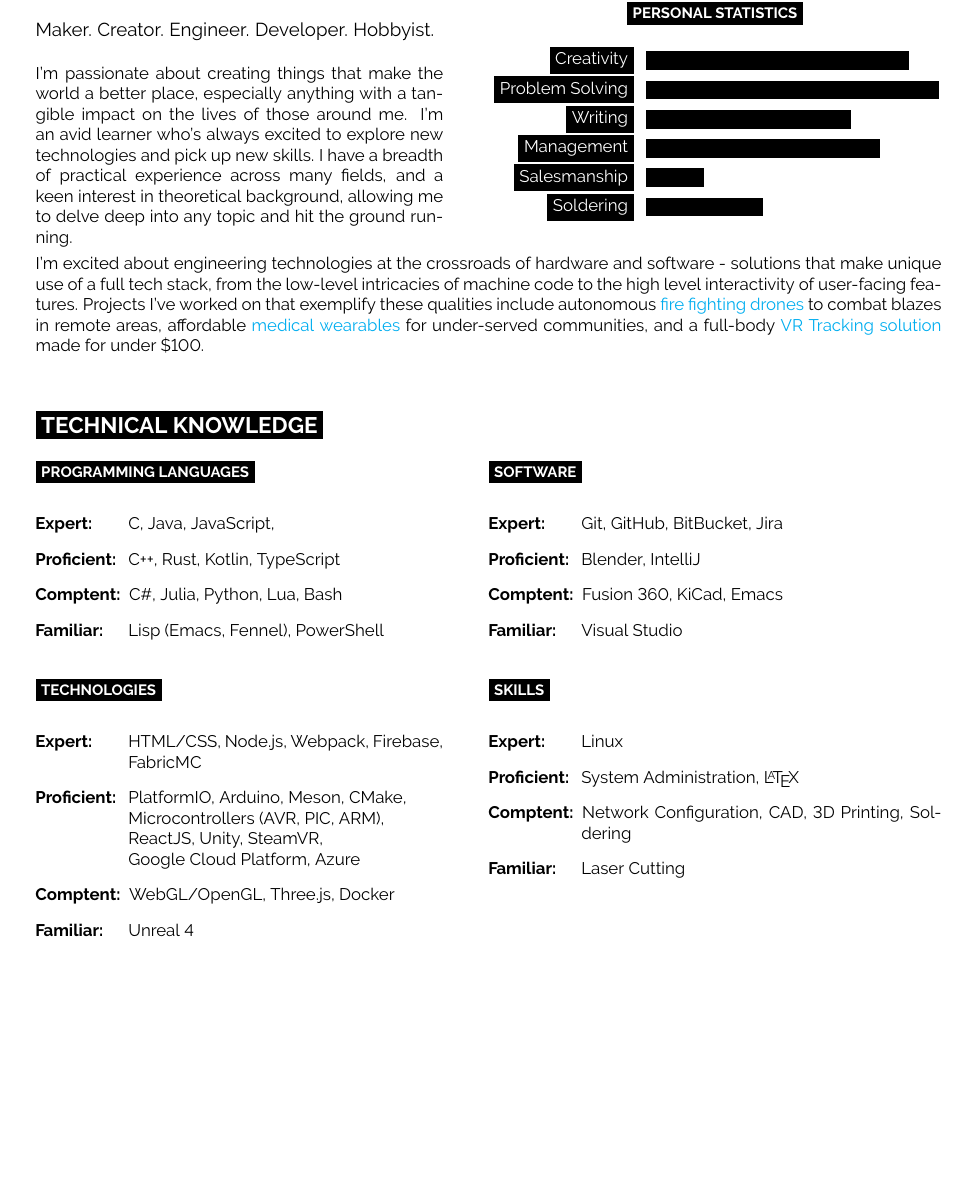
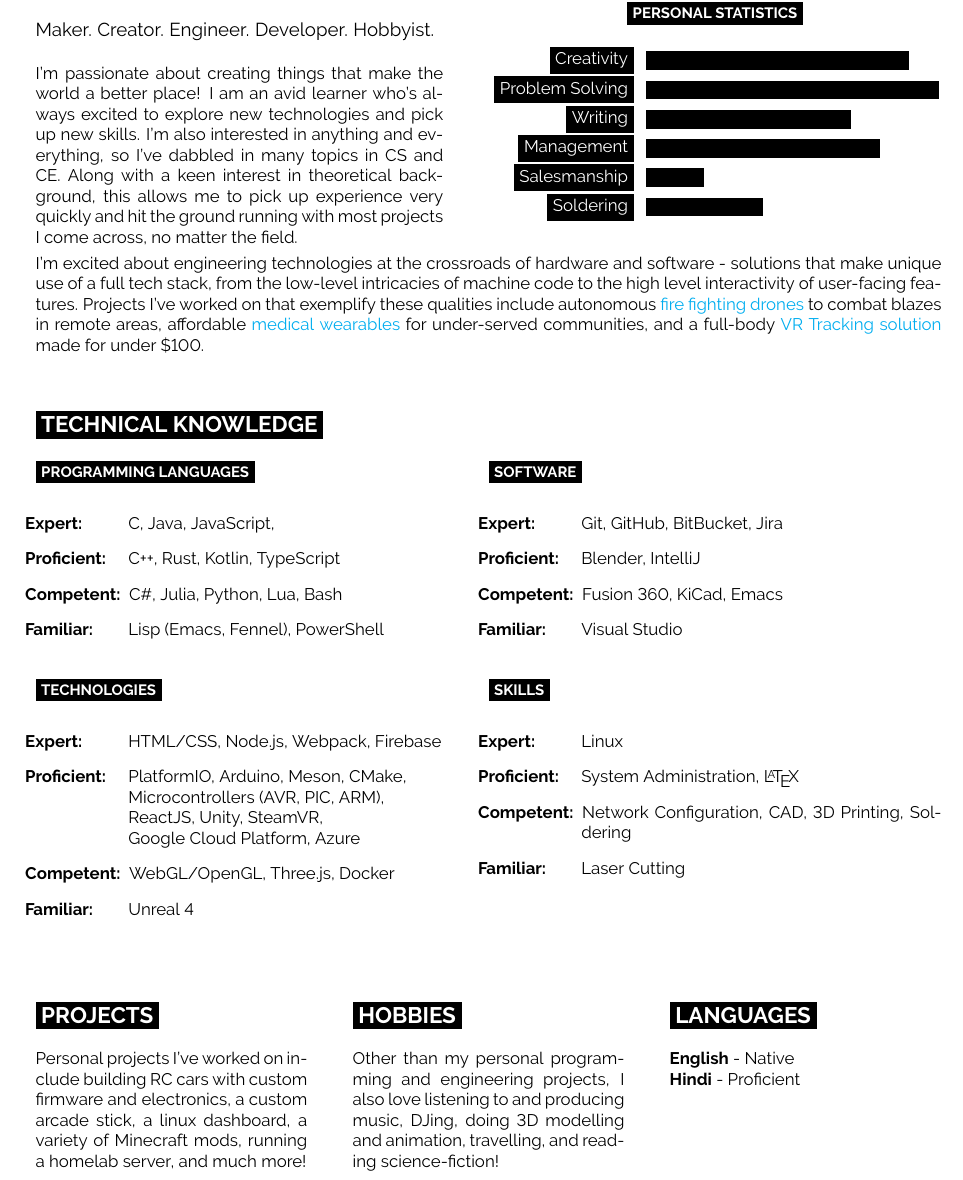
Before and after one commit to Cosmic-Goat/Resume, a LaTeX document (main.tex): part of page 1 of 2, cut so that both start at the same text, the shorter picture padded with empty space. Compiled offline with pdfLaTeX.

Commit message:
Rewrote some text.

```diff
--- a/main.tex
+++ b/main.tex
@@ -24,7 +24,7 @@
 %----------------------------------------------------------------------------------------
 
 \usepackage{enumitem}
-\setlist[itemize]{align=left, leftmargin=5.5em, itemindent=0pt, labelwidth=5em}
+\setlist[itemize]{align=left, leftmargin=5.5em, itemindent=0pt, labelwidth=5.6em}
 
 \begin{document}
 
@@ -73,9 +73,10 @@
 	\\
 
 	\normalsize
-	I'm passionate about creating things that make the world a better place, especially anything with a tangible impact on the lives of those around me.
-	I'm an avid learner who's always excited to explore new technologies and pick up new skills.
-	I have a breadth of practical experience across many fields, and a keen interest in theoretical background, allowing me to delve deep into any topic and hit the ground running.
+	I'm passionate about creating things that make the world a better place!
+	I am an avid learner who's always excited to explore new technologies and pick up new skills.
+	I'm also interested in anything and everything, so I've dabbled in many topics in CS and CE.
+	Along with a keen interest in theoretical background, this allows me to pick up experience very quickly and hit the ground running with most projects I come across, no matter the field.
 \end{minipage}
 \hfill % Whitespace between
 \begin{minipage}[t]{0.5\textwidth} % 50% of the page for the skills bar chart
@@ -109,7 +110,7 @@ and a full-body \href{https://github.com/Cosmic-Goat/Track-O-Tron}{VR Tracking s
 	\begin{itemize}
 		\item[\textbf{Expert:}] C, Java, JavaScript,
 		\item[\textbf{Proficient:}] C++, Rust, Kotlin, TypeScript
-		\item[\textbf{Comptent:}] C\#, Julia, Python, Lua, Bash
+		\item[\textbf{Competent:}] C\#, Julia, Python, Lua, Bash
 		\item[\textbf{Familiar:}] Lisp (Emacs, Fennel), PowerShell
 	\end{itemize}
 \end{minipage}
@@ -119,7 +120,7 @@ and a full-body \href{https://github.com/Cosmic-Goat/Track-O-Tron}{VR Tracking s
 	\begin{itemize}
 		\item[\textbf{Expert:}] Git, GitHub, BitBucket, Jira
 		\item[\textbf{Proficient:}] Blender, IntelliJ
-		\item[\textbf{Comptent:}] Fusion 360, KiCad, Emacs
+		\item[\textbf{Competent:}] Fusion 360, KiCad, Emacs
 		\item[\textbf{Familiar:}] Visual Studio
 	\end{itemize}
 \end{minipage}
@@ -129,12 +130,12 @@ and a full-body \href{https://github.com/Cosmic-Goat/Track-O-Tron}{VR Tracking s
 \begin{minipage}[t]{0.45\textwidth}
 	\cvsubsect{Technologies}
 	\begin{itemize}
-		\item[\textbf{Expert:}] HTML/CSS, Node.js, Webpack, Firebase, FabricMC
+		\item[\textbf{Expert:}] HTML/CSS, Node.js, Webpack, Firebase
 		\item[\textbf{Proficient:}] PlatformIO, Arduino, Meson, CMake, \\
 			Microcontrollers (AVR, PIC, ARM),  \\
 			ReactJS, Unity, SteamVR, \\
 			Google Cloud Platform, Azure
-		\item[\textbf{Comptent:}] WebGL/OpenGL, Three.js, Docker
+		\item[\textbf{Competent:}] WebGL/OpenGL, Three.js, Docker
 		\item[\textbf{Familiar:}] Unreal 4
 	\end{itemize}
 \end{minipage}
@@ -144,7 +145,7 @@ and a full-body \href{https://github.com/Cosmic-Goat/Track-O-Tron}{VR Tracking s
 	\begin{itemize}
 		\item[\textbf{Expert:}] Linux
 		\item[\textbf{Proficient:}] System Administration, \LaTeX
-		\item[\textbf{Comptent:}] Network Configuration, CAD, 3D Printing, Soldering
+		\item[\textbf{Competent:}] Network Configuration, CAD, 3D Printing, Soldering
 		\item[\textbf{Familiar:}] Laser Cutting
 	\end{itemize}
 \end{minipage}
@@ -172,10 +173,9 @@ and a full-body \href{https://github.com/Cosmic-Goat/Track-O-Tron}{VR Tracking s
 \begin{minipage}[t]{0.3\textwidth}
 	\vspace{-\baselineskip} % Required for vertically aligning minipages
 
-	\cvsect{Languages}
+	\cvsect{Projects}
 
-	\textbf{English} - Native \\
-	\textbf{Hindi} - Proficient \\
+	Personal projects I've worked on include building RC cars with custom firmware and electronics, a custom arcade stick, a linux dashboard, a variety of Minecraft mods, running a homelab server, and much more!
 \end{minipage}
 \hfill
 \begin{minipage}[t]{0.3\textwidth}
@@ -183,15 +183,16 @@ and a full-body \href{https://github.com/Cosmic-Goat/Track-O-Tron}{VR Tracking s
 
 	\cvsect{Hobbies}
 
-	I love... \lorem
+	Other than my personal programming and engineering projects, I also love listening to and producing music, DJing, doing 3D modelling and animation, travelling, and reading science-fiction!
 \end{minipage}
 \hfill
 \begin{minipage}[t]{0.3\textwidth}
 	\vspace{-\baselineskip} % Required for vertically aligning minipages
 
-	\cvsect{Non profit}
+	\cvsect{Languages}
 
-	I help... \lorem
+	\textbf{English} - Native \\
+	\textbf{Hindi} - Proficient \\
 \end{minipage}
 
 %----------------------------------------------------------------------------------------
```
Also changed, not shown: main.tex (6 more changed lines).
